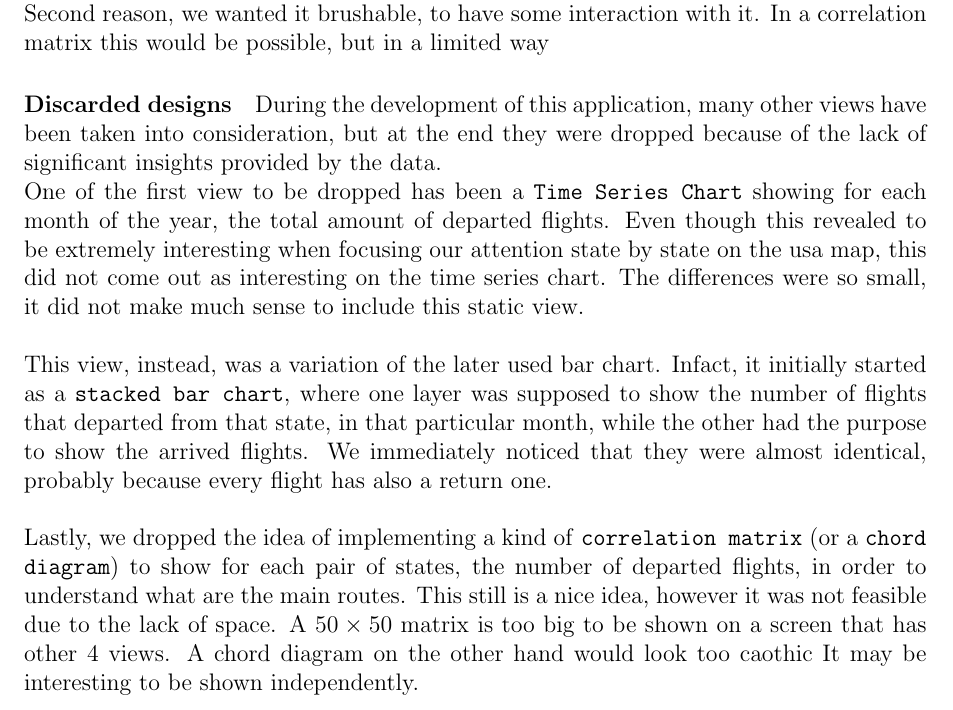
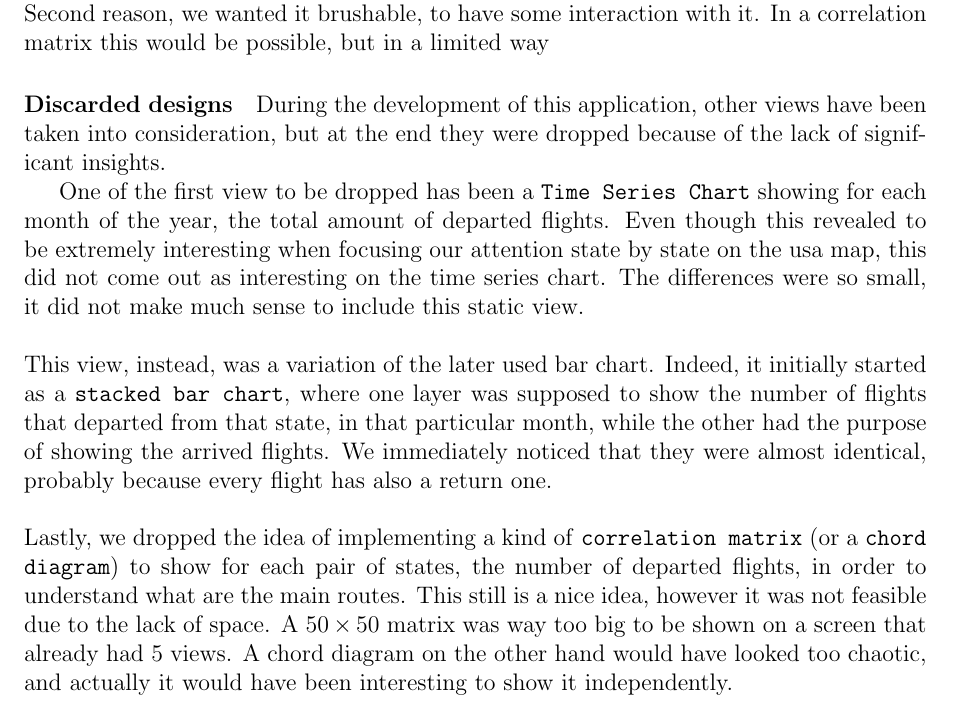
Before and after one commit to soapwaster/VAProject, a LaTeX document (report/report.tex): part of page 5 of 6, cut so that both start at the same text. Compiled offline with pdfLaTeX.

Commit message:
Report minor changes.

```diff
--- a/report/report.tex
+++ b/report/report.tex
@@ -178,10 +180,11 @@ Second reason, we wanted it brushable, to have some interaction with it. In a co
 would be possible, but in a limited way
 
 \paragraph{Discarded designs}
-During the development of this application, many other views have been taken into consideration, but at the end they were dropped because of the lack of significant insights provided by the data.\\
+During the development of this application, other views have been taken into consideration, but at the end they were dropped because of the lack of significant insights.
+
 One of the first view to be dropped has been a \texttt{Time Series Chart} showing for each month of the year, the total amount of departed flights. Even though this revealed to be extremely interesting when focusing our attention state by state on the usa map, this did not come out as interesting on the time series chart. The differences were so small, it did not make much sense to include this static view.\\ \\
-This view, instead, was a variation of the later used bar chart. Infact, it initially started as a \texttt{stacked bar chart}, where one layer was supposed to show the number of flights that departed from that state, in that particular month, while the other had the purpose to show the arrived flights. We immediately noticed that they were almost identical, probably because every flight has also a return one.\\ \\
-Lastly, we dropped the idea of implementing a kind of \texttt{correlation matrix} (or a \texttt{chord diagram}) to show for each pair of states, the number of departed flights, in order to understand what are the main routes. This still is a nice idea, however it was not feasible due to the lack of space. A $50\times50$ matrix is too big to be shown on a screen that has other 4 views. A chord diagram on the other hand would look too caothic It may be interesting to be shown independently.
+This view, instead, was a variation of the later used bar chart. Indeed, it initially started as a \texttt{stacked bar chart}, where one layer was supposed to show the number of flights that departed from that state, in that particular month, while the other had the purpose of showing the arrived flights. We immediately noticed that they were almost identical, probably because every flight has also a return one.\\ \\
+Lastly, we dropped the idea of implementing a kind of \texttt{correlation matrix} (or a \texttt{chord diagram}) to show for each pair of states, the number of departed flights, in order to understand what are the main routes. This still is a nice idea, however it was not feasible due to the lack of space. A $50\times50$ matrix was way too big to be shown on a screen that already had 5 views. A chord diagram on the other hand would have looked too chaotic, and actually it would have been interesting to show it independently.
 
 \clearpage
 \paragraph*{Conclusions}
```
Also changed, not shown: report/report.tex (8 more changed lines).
